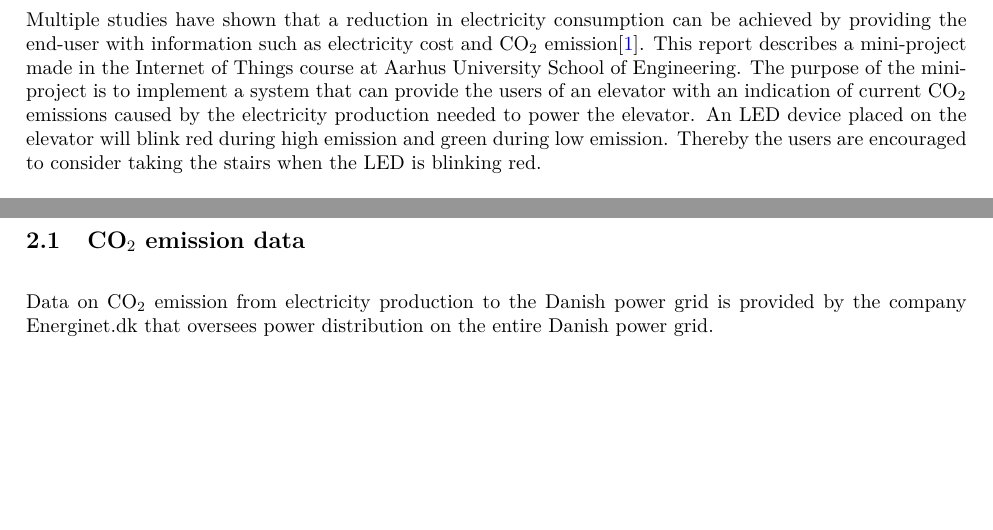
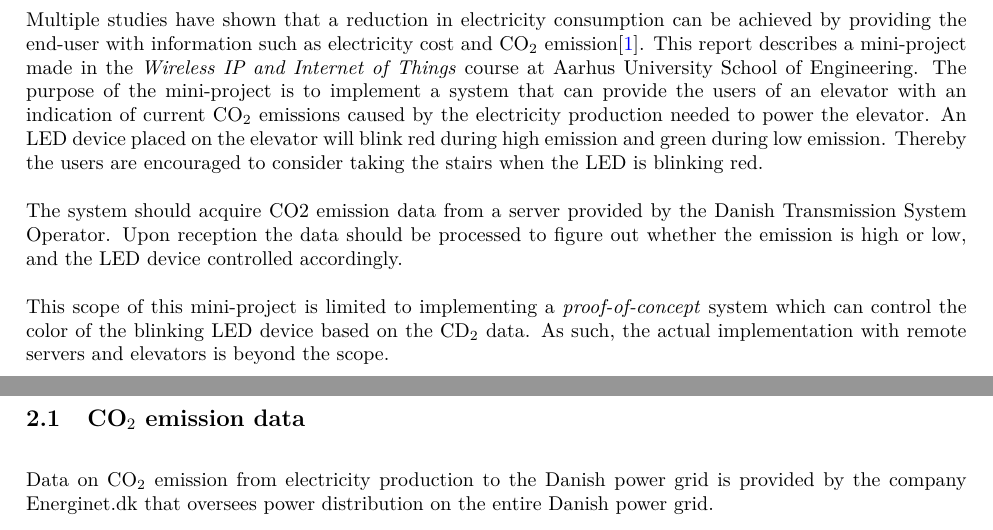
Before and after one commit to HrNilsson/TIIPWI, a LaTeX document (MiniProject/Report/Main.tex, which reads MiniProject/Report/Introduction.tex): two parts of pages 3 and 4 of 8, joined at a grey line, cut so that both start at the same text, the shorter picture padded with empty space. Compiled offline with pdfLaTeX.

Commit message:
First draft of introduction

```diff
--- a/MiniProject/Report/Introduction.tex
+++ b/MiniProject/Report/Introduction.tex
@@ -6,12 +6,14 @@
 \section{Introduction} % (fold)
 \label{sec:introduction}
 	Multiple studies have shown that a reduction in electricity consumption can be achieved by providing the end-user with information such as electricity cost and CO$_2$ emission\cite{Tricascade:2009:Online}.
-	This report describes a mini-project made in the Internet of Things course at Aarhus University School of Engineering.
+	This report describes a mini-project made in the \textit{Wireless IP and Internet of Things} course at Aarhus University School of Engineering.
 	The purpose of the mini-project is to implement a system that can provide the users of an elevator with an indication of current CO$_2$ emissions caused by the electricity production needed to power the elevator.
 	An LED device placed on the elevator will blink red during high emission and green during low emission.
 	Thereby the users are encouraged to consider taking the stairs when the LED is blinking red.
 
+	The system should acquire CO$2$ emission data from a server provided by the Danish Transmission System Operator. Upon reception the data should be processed to figure out whether the emission is high or low, and the LED device controlled accordingly.
 
+	This scope of this mini-project is limited to implementing a \textit{proof-of-concept} system which can control the color of the blinking LED device based on the CD$_2$ data. As such, the actual implementation with remote servers and elevators is beyond the scope.
 
 
 
```
